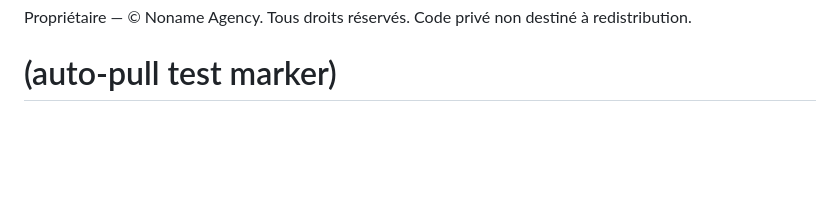
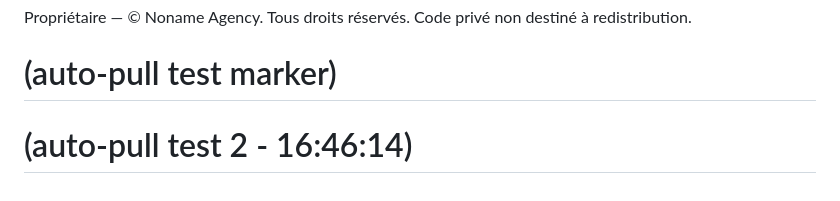
Before and after one commit to shweppsss/AppArtiste, a Markdown page: README.md, the part around the change. GitHub-like rendering; blank space fills up the shorter version.

Commit message:
Test 2b: auto-pull via timer (clean test)

```diff
--- a/README.md
+++ b/README.md
@@ -152,3 +152,4 @@ Voir `docs/RECAP.md` pour l'historique détaillé des 8+ phases de développemen
 
 Propriétaire — © Noname Agency. Tous droits réservés. Code privé non destiné à redistribution.
 # (auto-pull test marker)
+# (auto-pull test 2 - 16:46:14)
```
